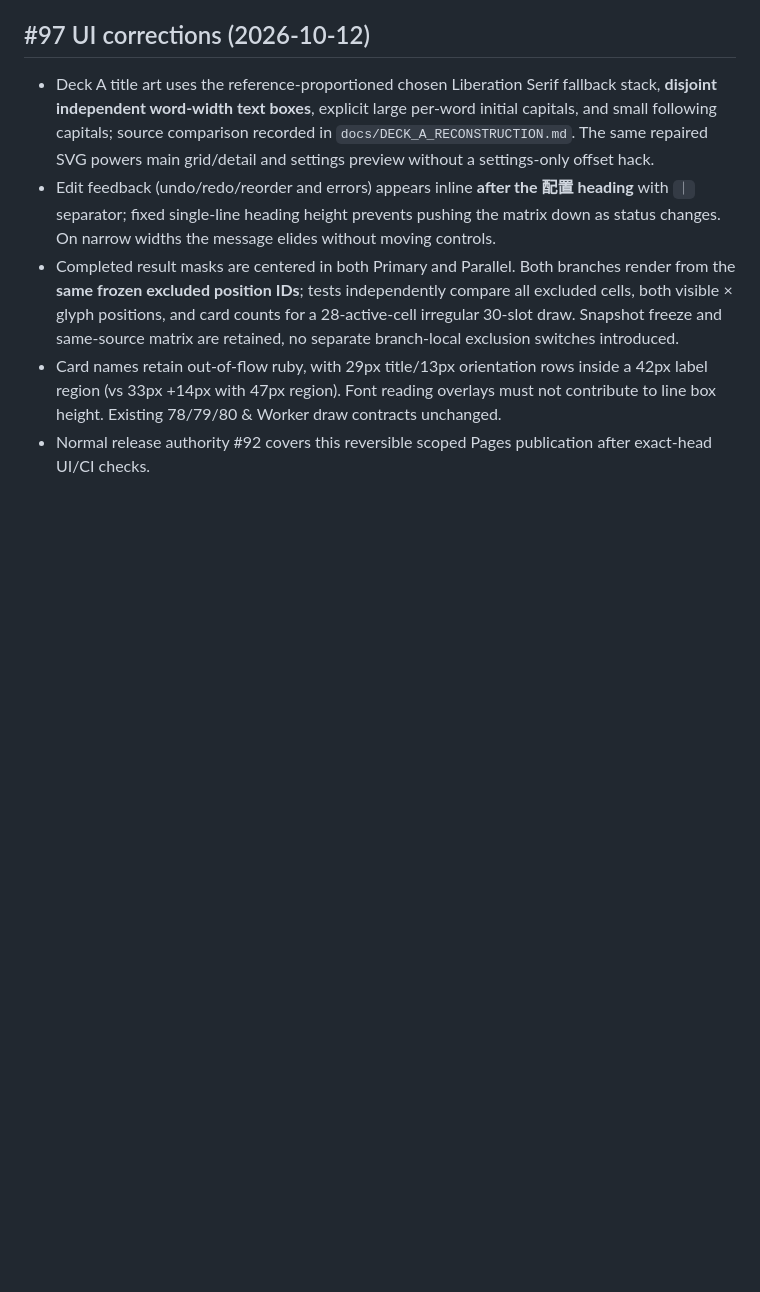
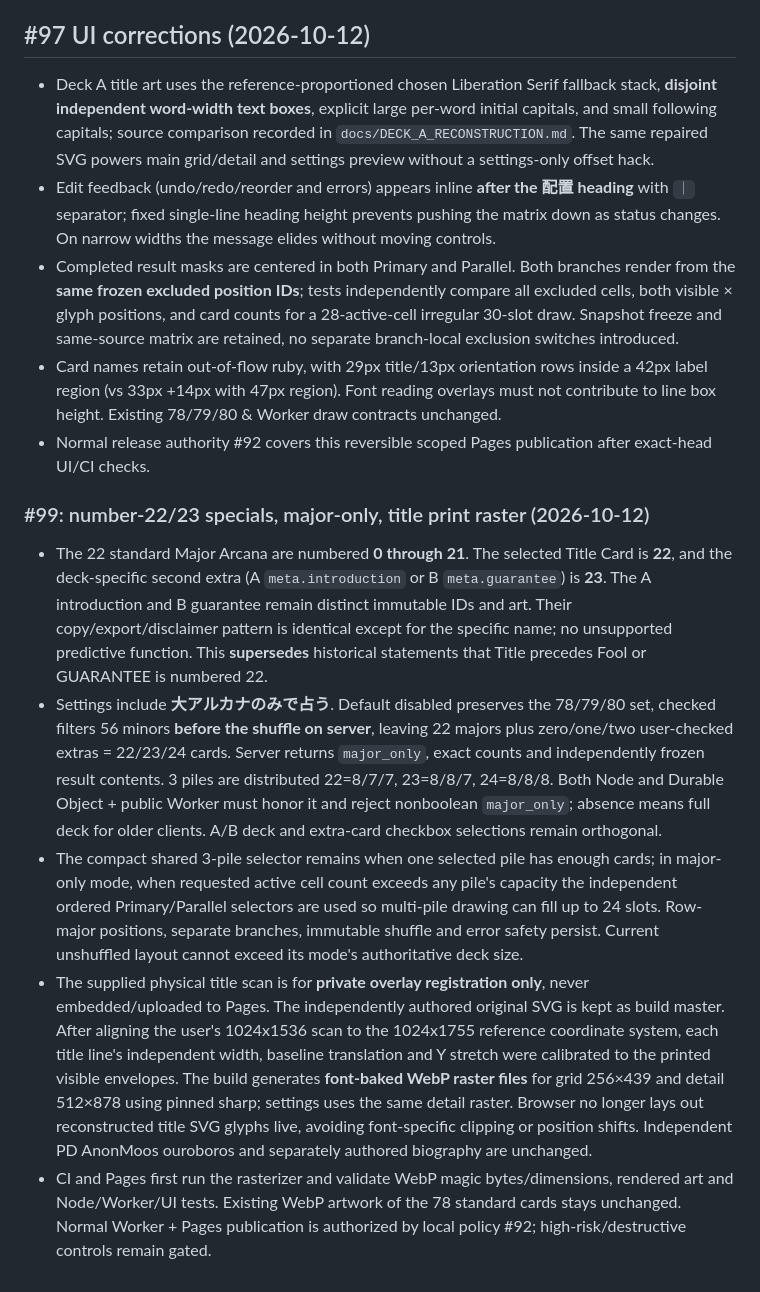
Before and after one commit to kinoko34077/tarot-draw, a Markdown page: docs/SPECIFICATION.md, the part around the change. Rendered like a GitHub page; blank space fills up the shorter version.

Commit message:
docs(#99): major-only numbers and source-only title SVG + raster runtime (docs/SPECIFICATION.md)

```diff
--- a/docs/SPECIFICATION.md
+++ b/docs/SPECIFICATION.md
@@ -216,3 +216,11 @@ The card previews scale to available dialog width instead of 33–40px thumbnail
 - Completed result masks are centered in both Primary and Parallel. Both branches render from the **same frozen excluded position IDs**; tests independently compare all excluded cells, both visible × glyph positions, and card counts for a 28-active-cell irregular 30-slot draw. Snapshot freeze and same-source matrix are retained, no separate branch-local exclusion switches introduced.
 - Card names retain out-of-flow ruby, with 29px title/13px orientation rows inside a 42px label region (vs 33px +14px with 47px region). Font reading overlays must not contribute to line box height. Existing 78/79/80 & Worker draw contracts unchanged.
 - Normal release authority #92 covers this reversible scoped Pages publication after exact-head UI/CI checks.
+
+
+### #99: number-22/23 specials, major-only, title print raster (2026-10-12)
+- The 22 standard Major Arcana are numbered **0 through 21**. The selected Title Card is **22**, and the deck-specific second extra (A `meta.introduction` or B `meta.guarantee`) is **23**. The A introduction and B guarantee remain distinct immutable IDs and art. Their copy/export/disclaimer pattern is identical except for the specific name; no unsupported predictive function. This **supersedes** historical statements that Title precedes Fool or GUARANTEE is numbered 22.
+- Settings include **大アルカナのみで占う**. Default disabled preserves the 78/79/80 set, checked filters 56 minors **before the shuffle on server**, leaving 22 majors plus zero/one/two user-checked extras = 22/23/24 cards. Server returns `major_only`, exact counts and independently frozen result contents. 3 piles are distributed 22=8/7/7, 23=8/8/7, 24=8/8/8. Both Node and Durable Object + public Worker must honor it and reject nonboolean `major_only`; absence means full deck for older clients. A/B deck and extra-card checkbox selections remain orthogonal.
+- The compact shared 3-pile selector remains when one selected pile has enough cards; in major-only mode, when requested active cell count exceeds any pile's capacity the independent ordered Primary/Parallel selectors are used so multi-pile drawing can fill up to 24 slots. Row-major positions, separate branches, immutable shuffle and error safety persist. Current unshuffled layout cannot exceed its mode's authoritative deck size.
+- The supplied physical title scan is for **private overlay registration only**, never embedded/uploaded to Pages. The independently authored original SVG is kept as build master. After aligning the user's 1024x1536 scan to the 1024x1755 reference coordinate system, each title line's independent width, baseline translation and Y stretch were calibrated to the printed visible envelopes. The build generates **font-baked WebP raster files** for grid 256×439 and detail 512×878 using pinned sharp; settings uses the same detail raster. Browser no longer lays out reconstructed title SVG glyphs live, avoiding font-specific clipping or position shifts. Independent PD AnonMoos ouroboros and separately authored biography are unchanged.
+- CI and Pages first run the rasterizer and validate WebP magic bytes/dimensions, rendered art and Node/Worker/UI tests. Existing WebP artwork of the 78 standard cards stays unchanged. Normal Worker + Pages publication is authorized by local policy #92; high-risk/destructive controls remain gated.
```
